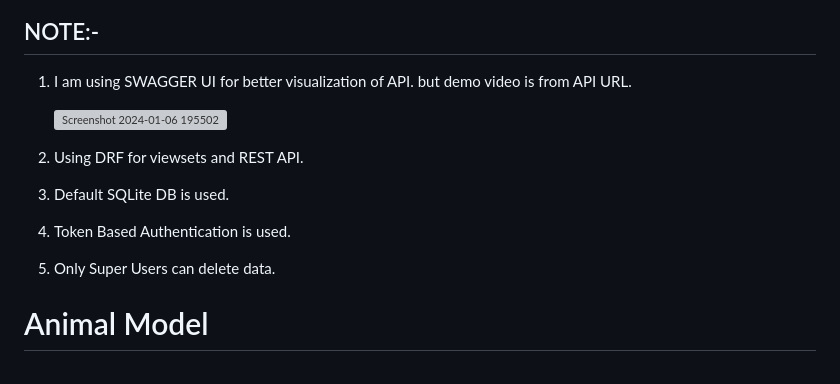
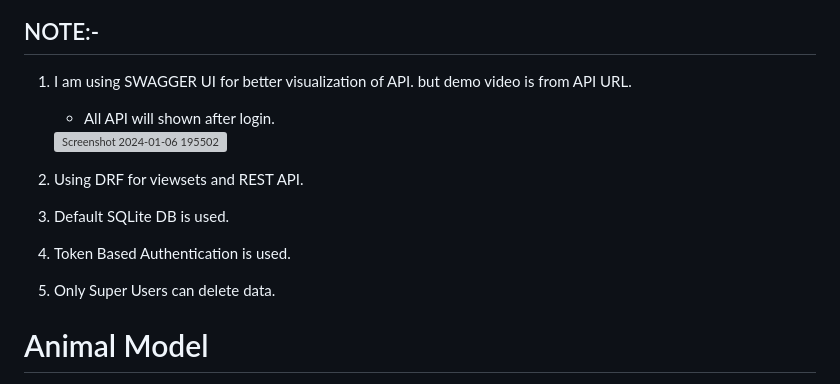
Before and after one commit to deshdeepak2019/backend_assignment, a Markdown page: README.md, the part around the change. Drawn GitHub-style; grey boxes are pictures that could not be loaded.

```diff
--- a/README.md
+++ b/README.md
@@ -64,15 +64,16 @@ http://127.0.0.1:8000/
 ## NOTE:-
 
 1. I am using SWAGGER UI for better visualization of API. but demo video is from API URL.
+    - All API will shown after login.
 
     <img width="957" alt="Screenshot 2024-01-06 195502" src="https://github.com/deshdeepak2019/backend_assignment/assets/97728256/0c0633d2-a9ec-4bda-be29-6c796c5dfcce">
 
 
 
-2. Using DRF for viewsets and REST API.
-3. Default SQLite DB is used.
-4. Token Based Authentication is used.
-5. Only Super Users can delete data.
+3. Using DRF for viewsets and REST API.
+4. Default SQLite DB is used.
+5. Token Based Authentication is used.
+6. Only Super Users can delete data.
 
 
 
```
